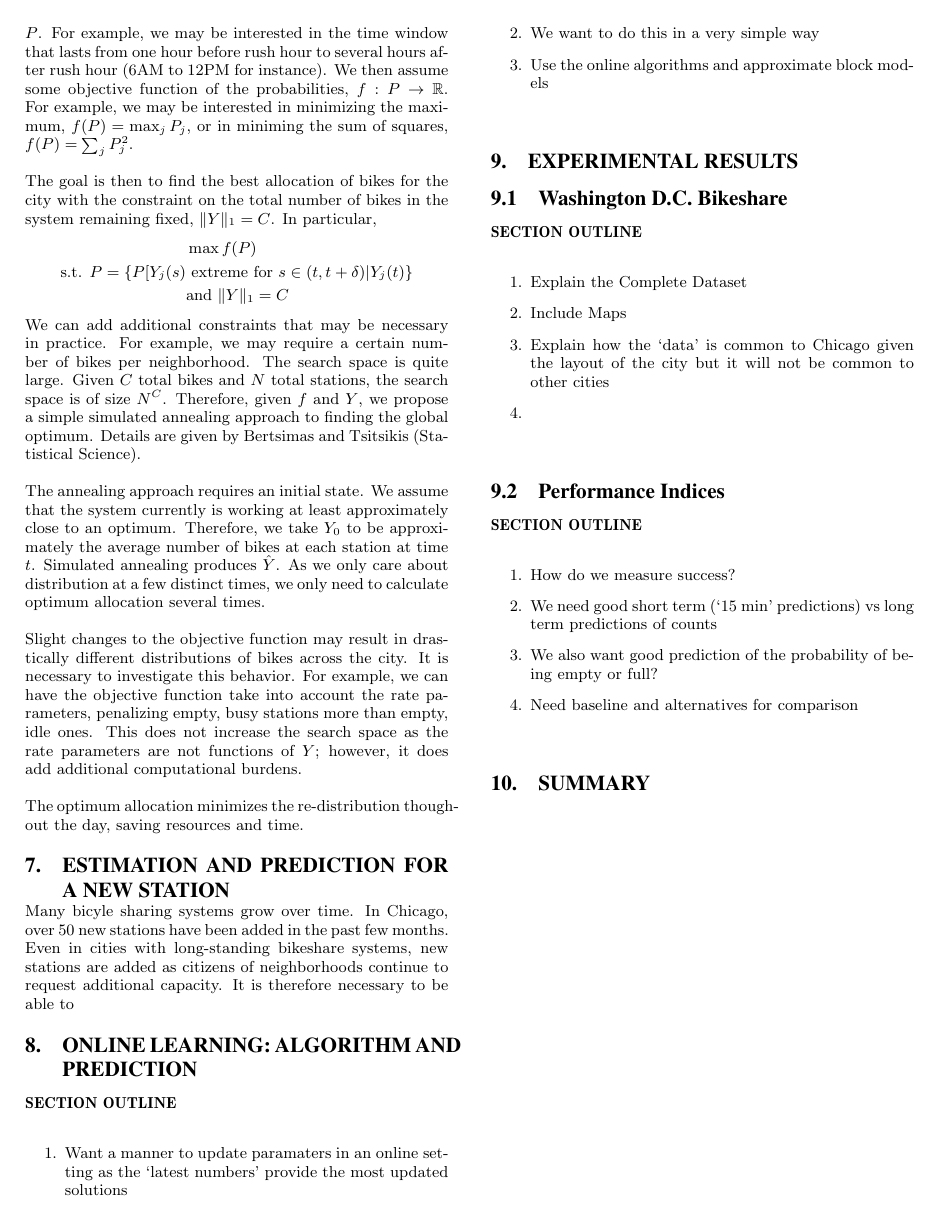
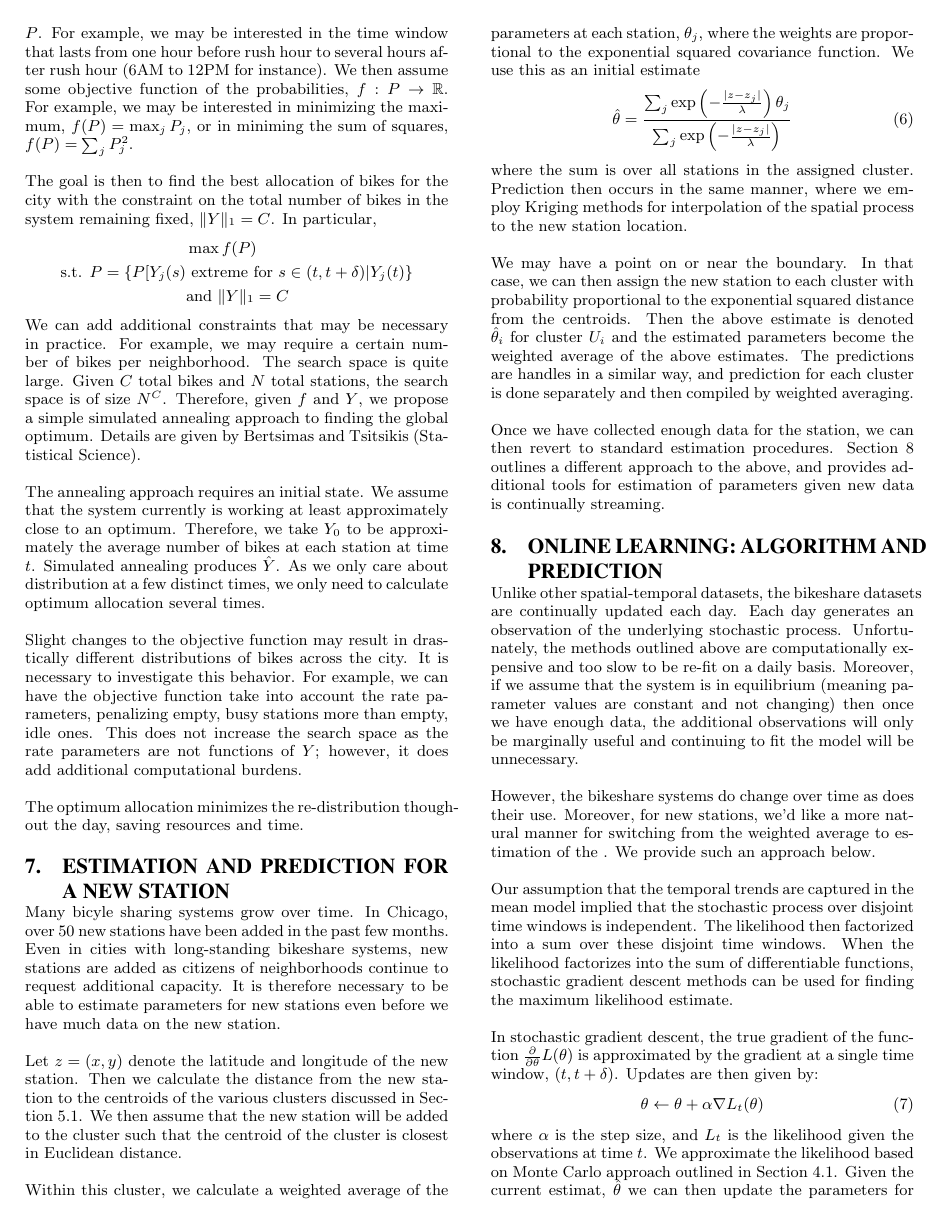
Before and after one commit to wdempsey/kdd_bikeshare, a LaTeX paper (paper/phmm_bikeshare.tex): page 5 of 5 before the commit and page 5 of 6 after it. Compiled offline with pdfLaTeX.

Commit message:
Updated Paper

```diff
--- a/paper/phmm_bikeshare.tex
+++ b/paper/phmm_bikeshare.tex
@@ -219,20 +219,35 @@ The optimum allocation minimizes the re-distribution thoughout the day, saving r
 
 \section{Estimation and Prediction for a New Station}
 
-Many bicyle sharing systems grow over time.  In Chicago, over $50$ new stations have been added in the past few months.  Even in cities with long-standing bikeshare systems, new stations are added as citizens of neighborhoods continue to request additional capacity.  It is therefore necessary to be able to
+Many bicyle sharing systems grow over time.  In Chicago, over $50$ new stations have been added in the past few months.  Even in cities with long-standing bikeshare systems, new stations are added as citizens of neighborhoods continue to request additional capacity.  It is therefore necessary to be able to estimate parameters for new stations even before we have much data on the new station.
 
+Let $z=(x,y)$ denote the latitude and longitude of the new station.  Then we calculate the distance from the new station to the centroids of the various clusters discussed in Section~\ref{clustering}.  We then assume that the new station will be added to the cluster such that the centroid of the cluster is closest in Euclidean distance.
 
-\section{Online Learning: Algorithm and Prediction}
+Within this cluster, we calculate a weighted average of the parameters at each station, $\theta_j$, where the weights are proportional to the exponential squared covariance function.  We use this as an initial estimate
+\begin{equation}
+\hat{\theta} = \frac{\sum_j \exp \left( - \frac{ |z - z_j|}{\lambda} \right) \theta_j}{\sum_j \exp \left( - \frac{ |z - z_j|}{\lambda} \right) }
+\end{equation}
+\noindent where the sum is over all stations in the assigned cluster.  Prediction then occurs in the same manner, where we employ Kriging methods for interpolation of the spatial process to the new station location.
 
-\vspace{0.25cm}
-{\bf SECTION OUTLINE}
-\begin{enumerate}
-\item Want a manner to update paramaters in an online setting as the `latest numbers' provide the most updated solutions
-\item We want to do this in a very simple way
-\item Use the online algorithms and approximate block models
-\end{enumerate}
-\vspace{0.5cm}
+We may have a point on or near the boundary.  In that case, we can then assign the new station to each cluster with probability proportional to the exponential squared distance from the centroids.  Then the above estimate is denoted $\hat{\theta}_i$ for cluster $U_i$ and the estimated parameters become the weighted average of the above estimates.  The predictions are handles in a similar way, and prediction for each cluster is done separately and then compiled by weighted averaging.
 
+Once we have collected enough data for the station, we can then revert to standard estimation procedures.  Section~\ref{online_learning}  outlines a different approach to the above, and provides additional tools for estimation of parameters given new data is continually streaming.
+
+\section{Online Learning: Algorithm and Prediction} \label{online_learning}
+
+Unlike other spatial-temporal datasets, the bikeshare datasets are continually updated each day.  Each day generates an observation of the underlying stochastic process. Unfortunately, the methods outlined above are computationally expensive and too slow to be re-fit on a daily basis.  Moreover, if we assume that the system is in equilibrium (meaning parameter values are constant and not changing) then once we have enough data, the additional observations will only be marginally useful and continuing to fit the model will be unnecessary.
+
+However, the bikeshare systems do change over time as does their use.  Moreover, for new stations, we'd like a more natural manner for switching from the weighted average to estimation of the .  We provide such an approach below.
+
+Our assumption that the temporal trends are captured in the mean model implied that the stochastic process over disjoint time windows is independent.  The likelihood then factorized into a sum over these disjoint time windows.  When the likelihood factorizes into the sum of differentiable functions, stochastic gradient descent methods can be used for finding the maximum likelihood estimate.
+
+In stochastic gradient descent, the true gradient of the function $\frac{\partial}{\partial \theta} L( \theta)$ is approximated by the gradient at a single time window, $(t, t+\delta)$.  Updates are then given by:
+\begin{equation}
+\theta \gets \theta + \alpha \nabla L_t (\theta)
+\end{equation}
+\noindent where $\alpha$ is the step size, and $L_t$ is the likelihood given the observations at time $t$.  We approximate the likelihood based on Monte Carlo approach outlined in Section~\ref{mc_estimation}.  Given the current estimat, $\hat{\theta}$ we can then update the parameters for each day of data without having to refit the entire model.
+
+Moreover, this provides a way to transition from the initial estimate for a new station, to the true estimate using a consistent and straightforward approach.
 
 \section{Experimental Results}
 
```
Also changed, not shown: paper/phmm_bikeshare.tex (4 more changed lines).
